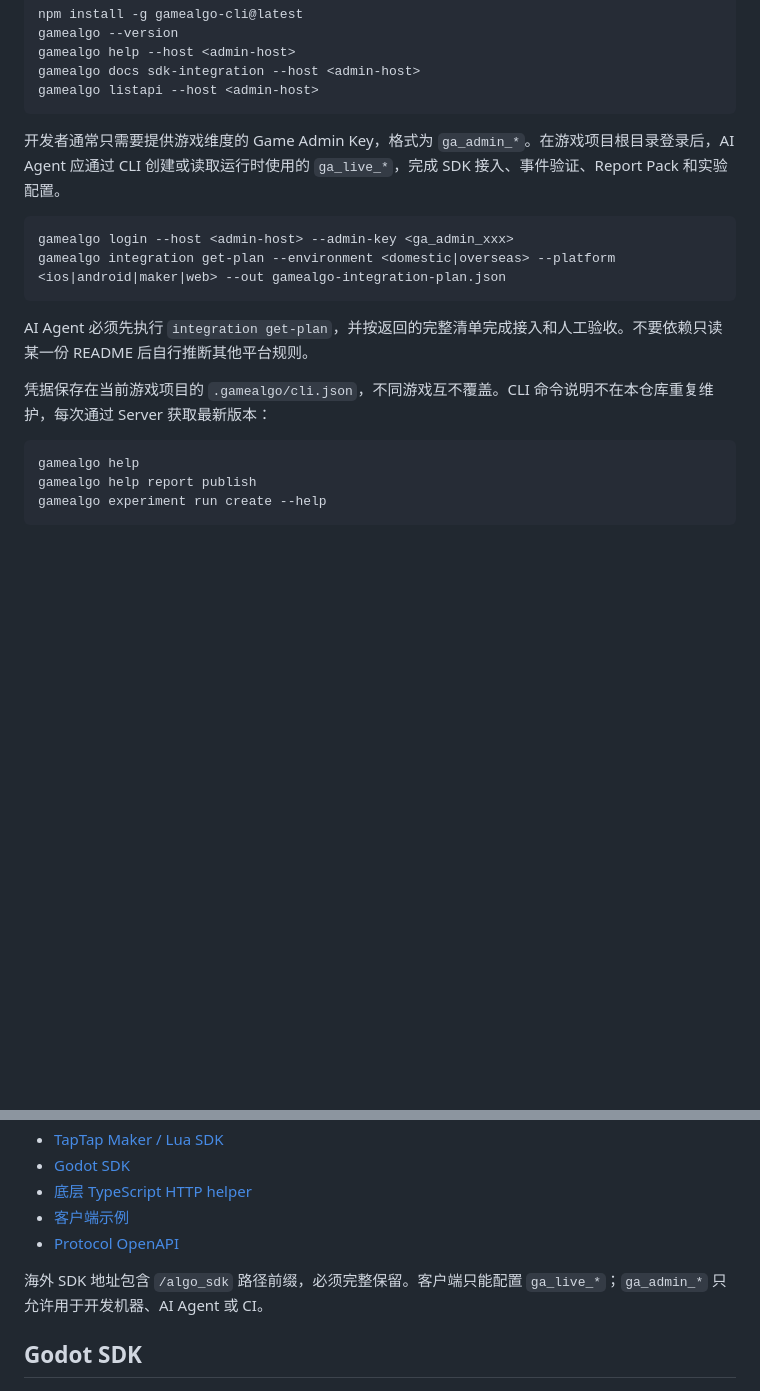
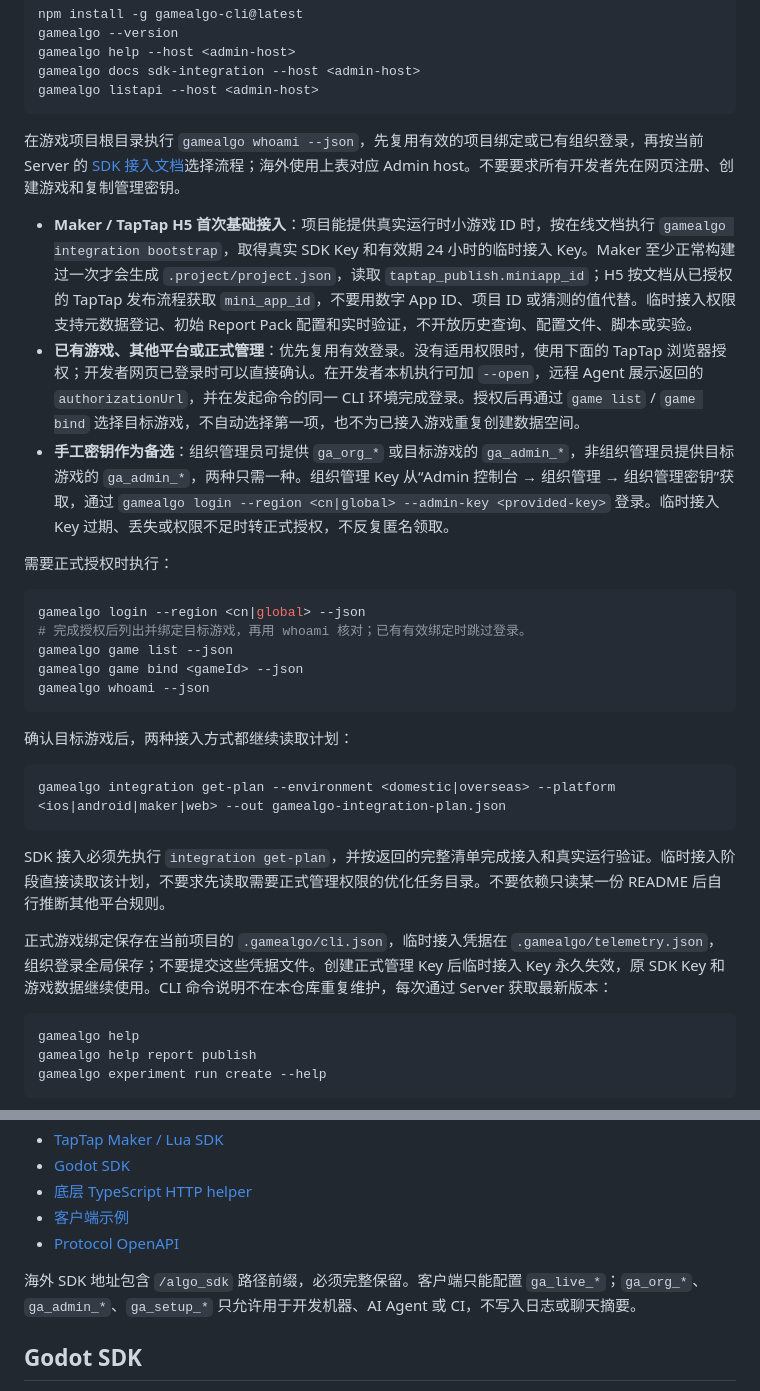
Before and after one commit to sunyuhao-code/GameAlgoClient, a Markdown page: README.md, 2 parts joined by grey strips. GitHub-like rendering; blank space fills up the shorter version.

Commit message:
docs: align SDK entry with credential-free onboarding

````diff
--- a/README.md
+++ b/README.md
@@ -21,16 +21,31 @@ gamealgo docs sdk-integration --host <admin-host>
 gamealgo listapi --host <admin-host>
 ```
 
-开发者通常只需要提供游戏维度的 Game Admin Key，格式为 `ga_admin_*`。在游戏项目根目录登录后，AI Agent 应通过 CLI 创建或读取运行时使用的 `ga_live_*`，完成 SDK 接入、事件验证、Report Pack 和实验配置。
+在游戏项目根目录执行 `gamealgo whoami --json`，先复用有效的项目绑定或已有组织登录，再按当前 Server 的 [SDK 接入文档](https://game-algo-admin.dictapis.cn/dashboard/docs/index.html?topic=sdk-integration)选择流程；海外使用上表对应 Admin host。不要要求所有开发者先在网页注册、创建游戏和复制管理密钥。
+
+- **Maker / TapTap H5 首次基础接入**：项目能提供真实运行时小游戏 ID 时，按在线文档执行 `gamealgo integration bootstrap`，取得真实 SDK Key 和有效期 24 小时的临时接入 Key。Maker 至少正常构建过一次才会生成 `.project/project.json`，读取 `taptap_publish.miniapp_id`；H5 按文档从已授权的 TapTap 发布流程获取 `mini_app_id`，不要用数字 App ID、项目 ID 或猜测的值代替。临时接入权限支持元数据登记、初始 Report Pack 配置和实时验证，不开放历史查询、配置文件、脚本或实验。
+- **已有游戏、其他平台或正式管理**：优先复用有效登录。没有适用权限时，使用下面的 TapTap 浏览器授权；开发者网页已登录时可以直接确认。在开发者本机执行可加 `--open`，远程 Agent 展示返回的 `authorizationUrl`，并在发起命令的同一 CLI 环境完成登录。授权后再通过 `game list` / `game bind` 选择目标游戏，不自动选择第一项，也不为已接入游戏重复创建数据空间。
+- **手工密钥作为备选**：组织管理员可提供 `ga_org_*` 或目标游戏的 `ga_admin_*`，非组织管理员提供目标游戏的 `ga_admin_*`，两种只需一种。组织管理 Key 从“Admin 控制台 → 组织管理 → 组织管理密钥”获取，通过 `gamealgo login --region <cn|global> --admin-key <provided-key>` 登录。临时接入 Key 过期、丢失或权限不足时转正式授权，不反复匿名领取。
+
+需要正式授权时执行：
 
 ```bash
-gamealgo login --host <admin-host> --admin-key <ga_admin_xxx>
+gamealgo login --region <cn|global> --json
+# 完成授权后列出并绑定目标游戏，再用 whoami 核对；已有有效绑定时跳过登录。
+gamealgo game list --json
+gamealgo game bind <gameId> --json
+gamealgo whoami --json
+```
+
+确认目标游戏后，两种接入方式都继续读取计划：
+
+```bash
 gamealgo integration get-plan --environment <domestic|overseas> --platform <ios|android|maker|web> --out gamealgo-integration-plan.json
 ```
 
-AI Agent 必须先执行 `integration get-plan`，并按返回的完整清单完成接入和人工验收。不要依赖只读某一份 README 后自行推断其他平台规则。
+SDK 接入必须先执行 `integration get-plan`，并按返回的完整清单完成接入和真实运行验证。临时接入阶段直接读取该计划，不要求先读取需要正式管理权限的优化任务目录。不要依赖只读某一份 README 后自行推断其他平台规则。
 
-凭据保存在当前游戏项目的 `.gamealgo/cli.json`，不同游戏互不覆盖。CLI 命令说明不在本仓库重复维护，每次通过 Server 获取最新版本：
+正式游戏绑定保存在当前项目的 `.gamealgo/cli.json`，临时接入凭据在 `.gamealgo/telemetry.json`，组织登录全局保存；不要提交这些凭据文件。创建正式管理 Key 后临时接入 Key 永久失效，原 SDK Key 和游戏数据继续使用。CLI 命令说明不在本仓库重复维护，每次通过 Server 获取最新版本：
 
 ```bash
 gamealgo help
@@ -51,7 +66,7 @@ gamealgo experiment run create --help
 - [客户端示例](./examples/README.md)
 - [Protocol OpenAPI](./protocol/openapi.yaml)
 
-海外 SDK 地址包含 `/algo_sdk` 路径前缀，必须完整保留。客户端只能配置 `ga_live_*`；`ga_admin_*` 只允许用于开发机器、AI Agent 或 CI。
+海外 SDK 地址包含 `/algo_sdk` 路径前缀，必须完整保留。客户端只能配置 `ga_live_*`；`ga_org_*`、`ga_admin_*`、`ga_setup_*` 只允许用于开发机器、AI Agent 或 CI，不写入日志或聊天摘要。
 
 ## Godot SDK
 
````
